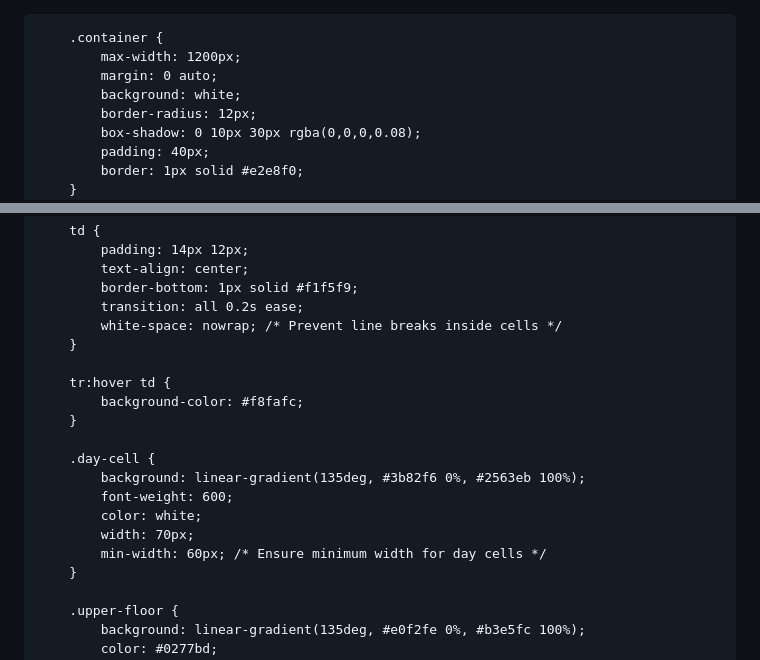
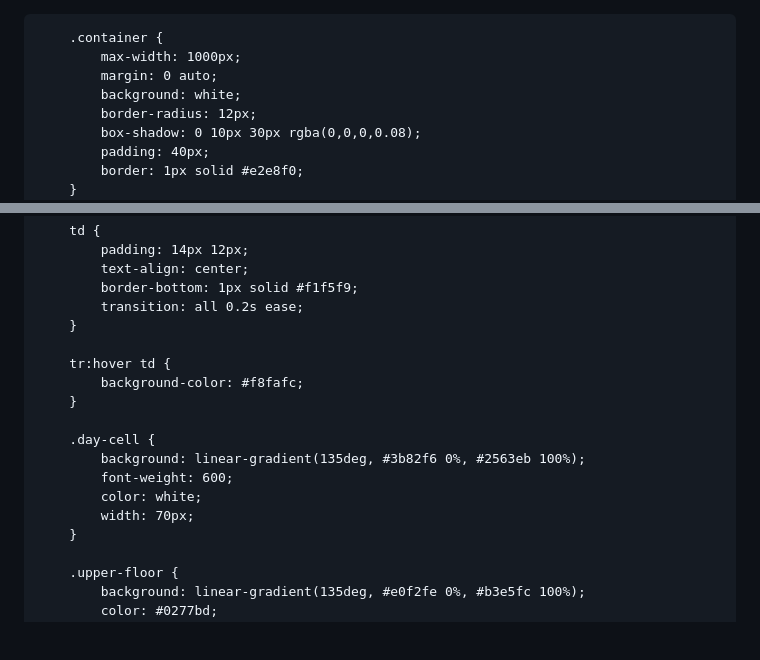
Before and after one commit to gleamize/garbage-schedule, a Markdown page: README.md, 2 parts joined by grey strips. Drawn GitHub-style; blank space fills up the shorter version.

```diff
--- a/README.md
+++ b/README.md
@@ -15,7 +14,7 @@
         }
 
         .container {
-            max-width: 1200px;
+            max-width: 1000px;
             margin: 0 auto;
             background: white;
             border-radius: 12px;
@@ -79,7 +78,6 @@
             text-align: center;
             border-bottom: 1px solid #f1f5f9;
             transition: all 0.2s ease;
-            white-space: nowrap; /* Prevent line breaks inside cells */
         }
 
         tr:hover td {
@@ -91,7 +89,6 @@
             font-weight: 600;
             color: white;
             width: 70px;
-            min-width: 60px; /* Ensure minimum width for day cells */
         }
 
         .upper-floor {
```
Also changed, not shown: other parts of README.md (+75 -176 lines).
